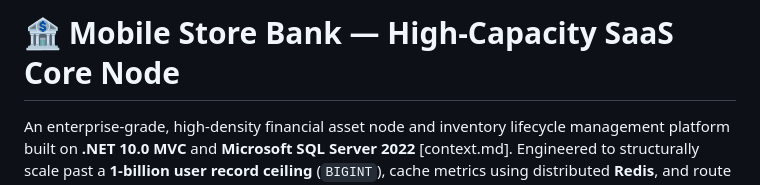
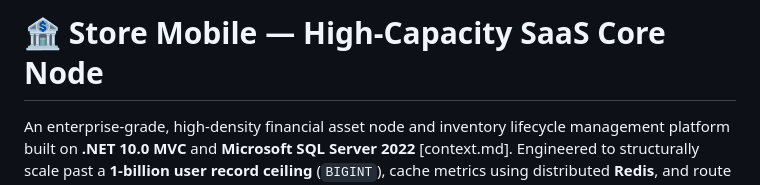
Before and after one commit to nightylang/Mobile_Store_Bank, a Markdown page: README.md, the part around the change. Drawn GitHub-style.

```diff
--- a/README.md
+++ b/README.md
@@ -1,4 +1,4 @@
-# 🏦 Mobile Store Bank — High-Capacity SaaS Core Node
+# 🏦 Store Mobile — High-Capacity SaaS Core Node
 
 An enterprise-grade, high-density financial asset node and inventory lifecycle management platform built on **.NET 10.0 MVC** and **Microsoft SQL Server 2022** [context.md]. Engineered to structurally scale past a **1-billion user record ceiling** (`BIGINT`), cache metrics using distributed **Redis**, and route high-frequency transactions over unencrypted cleartext HTTP pipes natively paired with advanced cryptographic defenses [context.md].
 
```
